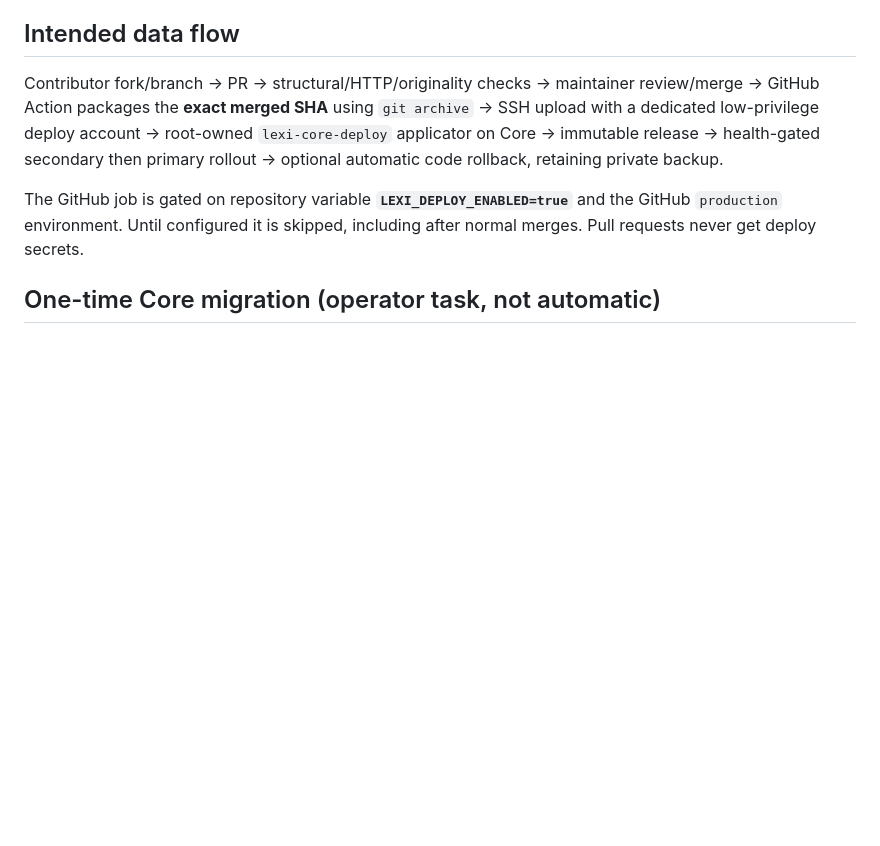
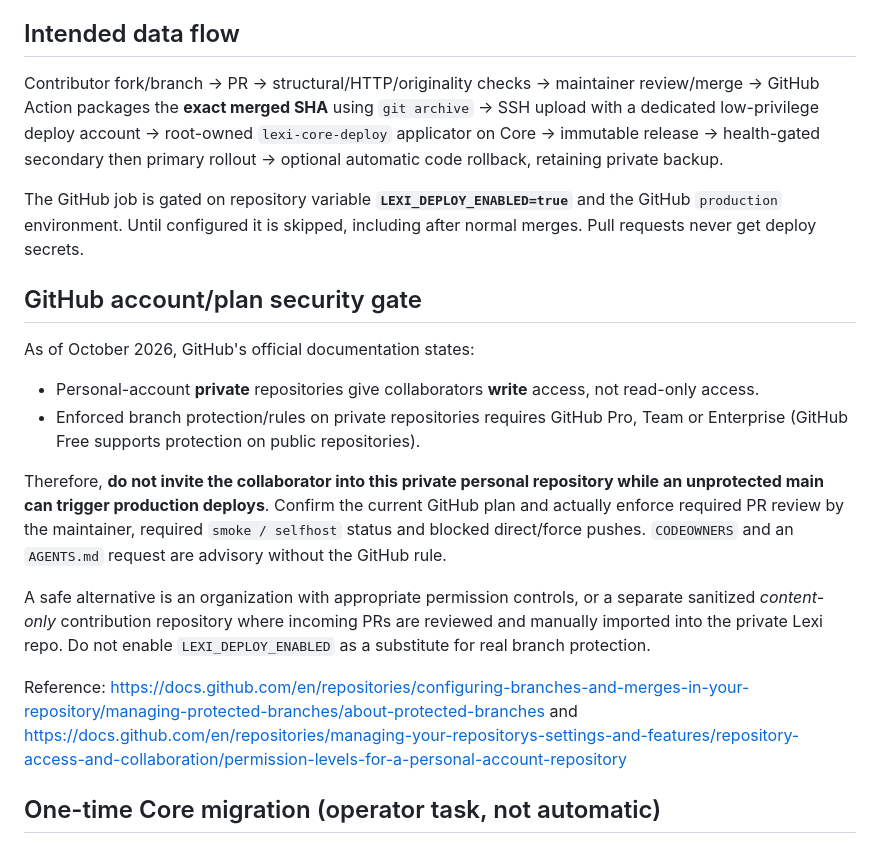
Before and after one commit to PotapovG/Lexi, a Markdown page: docs/GITOPS.md, the part around the change. Drawn GitHub-style; blank space fills up the shorter version.

Commit message:
docs: block unsafe GitOps on unprotected private personal GitHub repositories

```diff
--- a/docs/GITOPS.md
+++ b/docs/GITOPS.md
@@ -7,6 +7,18 @@
 Contributor fork/branch → PR → structural/HTTP/originality checks → maintainer review/merge → GitHub Action packages the **exact merged SHA** using `git archive` → SSH upload with a dedicated low-privilege deploy account → root-owned `lexi-core-deploy` applicator on Core → immutable release → health-gated secondary then primary rollout → optional automatic code rollback, retaining private backup.
 
 The GitHub job is gated on repository variable **`LEXI_DEPLOY_ENABLED=true`** and the GitHub `production` environment. Until configured it is skipped, including after normal merges. Pull requests never get deploy secrets.
+
+## GitHub account/plan security gate
+
+As of October 2026, GitHub's official documentation states:
+- Personal-account **private** repositories give collaborators **write** access, not read-only access.
+- Enforced branch protection/rules on private repositories requires GitHub Pro, Team or Enterprise (GitHub Free supports protection on public repositories).
+
+Therefore, **do not invite the collaborator into this private personal repository while an unprotected main can trigger production deploys**. Confirm the current GitHub plan and actually enforce required PR review by the maintainer, required `smoke / selfhost` status and blocked direct/force pushes. `CODEOWNERS` and an `AGENTS.md` request are advisory without the GitHub rule.
+
+A safe alternative is an organization with appropriate permission controls, or a separate sanitized *content-only* contribution repository where incoming PRs are reviewed and manually imported into the private Lexi repo. Do not enable `LEXI_DEPLOY_ENABLED` as a substitute for real branch protection.
+
+Reference: https://docs.github.com/en/repositories/configuring-branches-and-merges-in-your-repository/managing-protected-branches/about-protected-branches and https://docs.github.com/en/repositories/managing-your-repositorys-settings-and-features/repository-access-and-collaboration/permission-levels-for-a-personal-account-repository
 
 ## One-time Core migration (operator task, not automatic)
 
```
